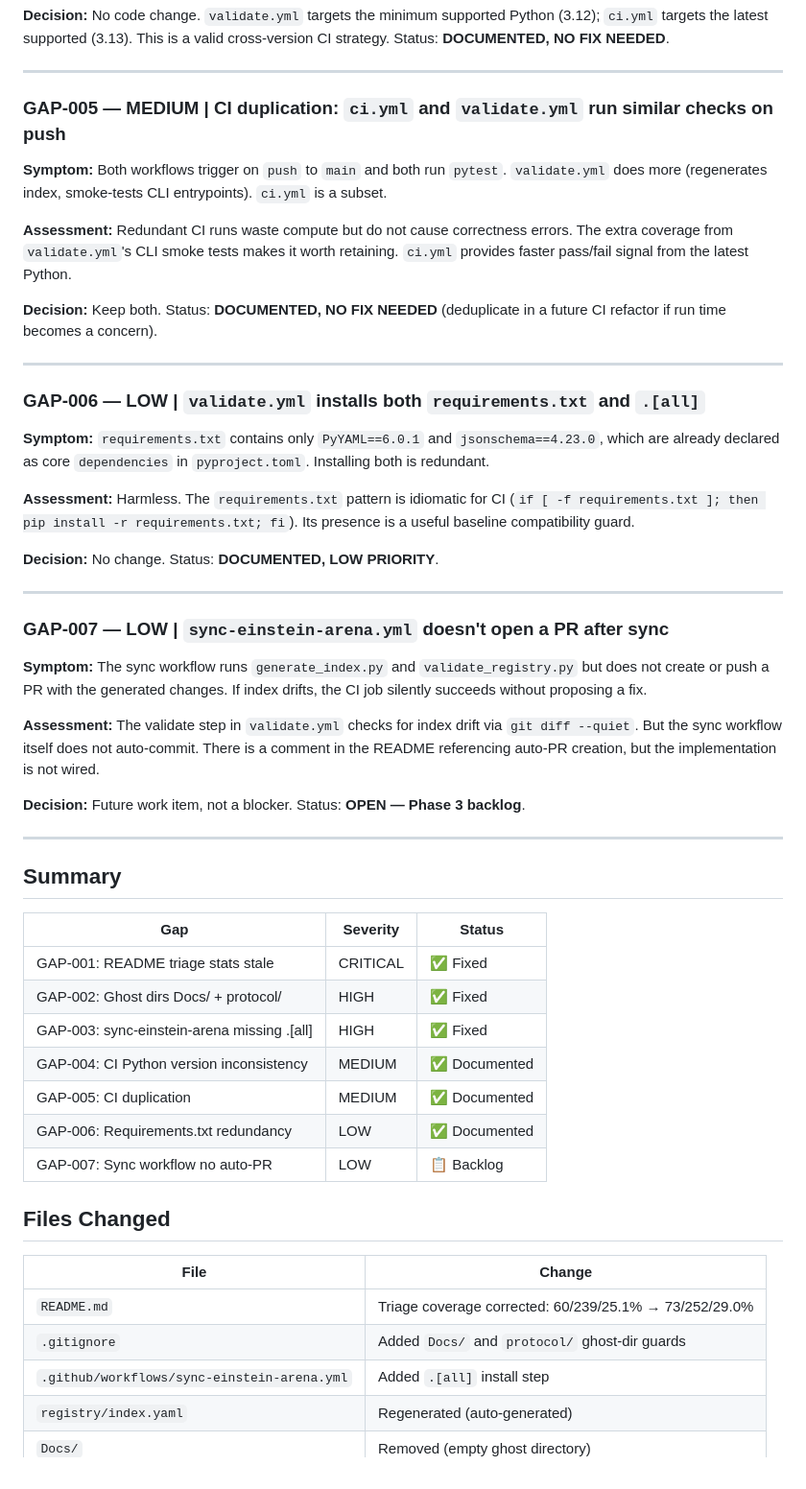
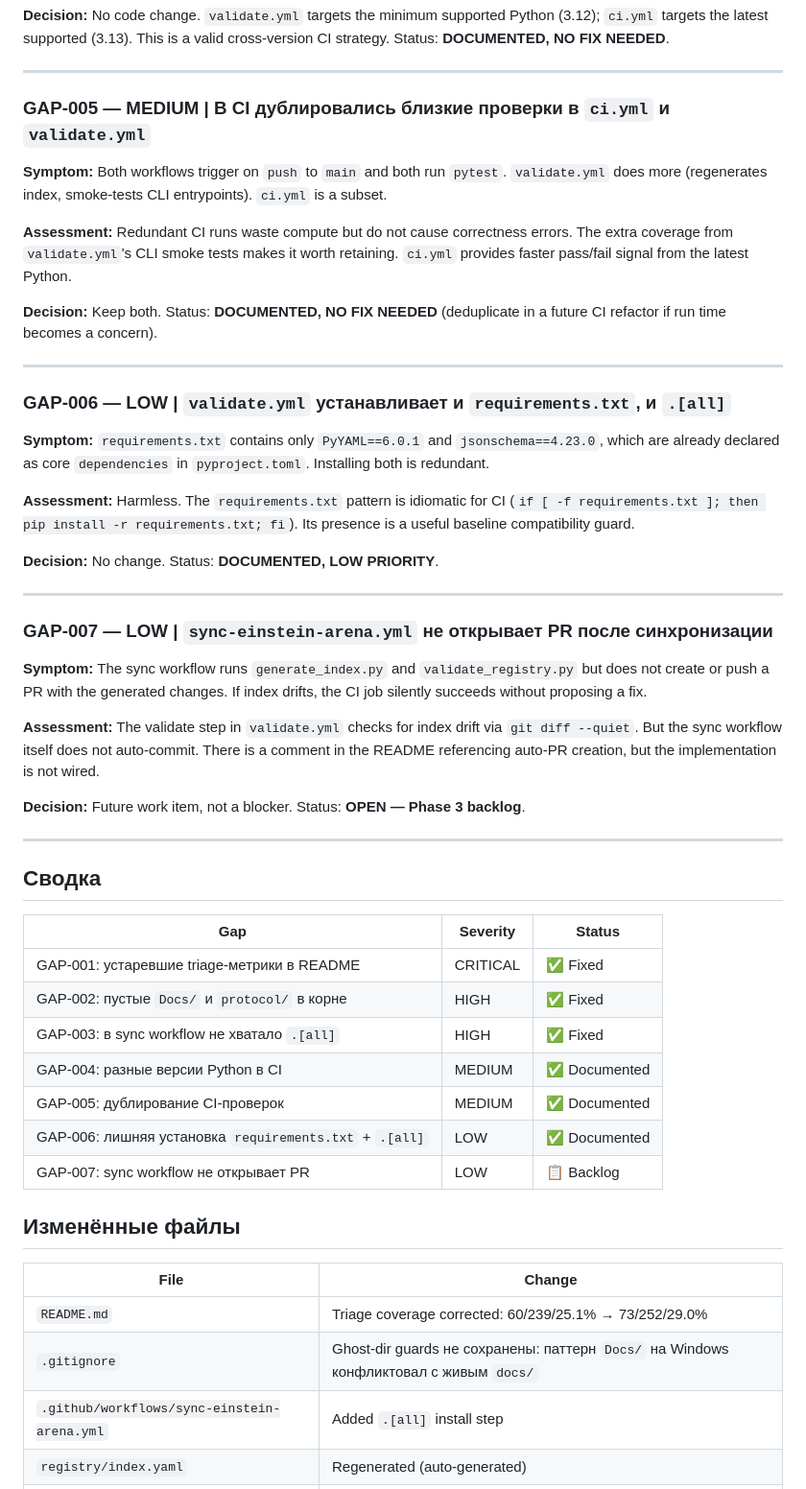
Before and after one commit to KonkovDV/OMEGA-MATH, a Markdown page: docs/reports/HYPER_DEEP_AUDIT_REPORT_2026_04_17.md, the part around one of its changes. Shown at 96% size. Rendered like a GitHub page.

```diff
--- a/docs/reports/HYPER_DEEP_AUDIT_REPORT_2026_04_17.md
+++ b/docs/reports/HYPER_DEEP_AUDIT_REPORT_2026_04_17.md
@@ -86,7 +86,7 @@ Git does not track empty directories, so these were not committed. They are file
 
 ---
 
-### GAP-005 — MEDIUM | CI duplication: `ci.yml` and `validate.yml` run similar checks on push
+### GAP-005 — MEDIUM | В CI дублировались близкие проверки в `ci.yml` и `validate.yml`
 
 **Symptom:** Both workflows trigger on `push` to `main` and both run `pytest`. `validate.yml` does more (regenerates index, smoke-tests CLI entrypoints). `ci.yml` is a subset.
 
@@ -96,7 +96,7 @@ Git does not track empty directories, so these were not committed. They are file
 
 ---
 
-### GAP-006 — LOW | `validate.yml` installs both `requirements.txt` and `.[all]`
+### GAP-006 — LOW | `validate.yml` устанавливает и `requirements.txt`, и `.[all]`
 
 **Symptom:** `requirements.txt` contains only `PyYAML==6.0.1` and `jsonschema==4.23.0`, which are already declared as core `dependencies` in `pyproject.toml`. Installing both is redundant.
 
@@ -106,7 +106,7 @@ Git does not track empty directories, so these were not committed. They are file
 
 ---
 
-### GAP-007 — LOW | `sync-einstein-arena.yml` doesn't open a PR after sync
+### GAP-007 — LOW | `sync-einstein-arena.yml` не открывает PR после синхронизации
 
 **Symptom:** The sync workflow runs `generate_index.py` and `validate_registry.py` but does not create or push a PR with the generated changes. If index drifts, the CI job silently succeeds without proposing a fix.
 
@@ -116,24 +116,24 @@ Git does not track empty directories, so these were not committed. They are file
 
 ---
 
-## Summary
+## Сводка
 
 | Gap | Severity | Status |
 |-----|----------|--------|
-| GAP-001: README triage stats stale | CRITICAL | ✅ Fixed |
-| GAP-002: Ghost dirs Docs/ + protocol/ | HIGH | ✅ Fixed |
-| GAP-003: sync-einstein-arena missing .[all] | HIGH | ✅ Fixed |
-| GAP-004: CI Python version inconsistency | MEDIUM | ✅ Documented |
-| GAP-005: CI duplication | MEDIUM | ✅ Documented |
-| GAP-006: Requirements.txt redundancy | LOW | ✅ Documented |
-| GAP-007: Sync workflow no auto-PR | LOW | 📋 Backlog |
+| GAP-001: устаревшие triage-метрики в README | CRITICAL | ✅ Fixed |
+| GAP-002: пустые `Docs/` и `protocol/` в корне | HIGH | ✅ Fixed |
+| GAP-003: в sync workflow не хватало `.[all]` | HIGH | ✅ Fixed |
+| GAP-004: разные версии Python в CI | MEDIUM | ✅ Documented |
+| GAP-005: дублирование CI-проверок | MEDIUM | ✅ Documented |
+| GAP-006: лишняя установка `requirements.txt` + `.[all]` | LOW | ✅ Documented |
+| GAP-007: sync workflow не открывает PR | LOW | 📋 Backlog |
 
-## Files Changed
+## Изменённые файлы
 
 | File | Change |
 |------|--------|
 | `README.md` | Triage coverage corrected: 60/239/25.1% → 73/252/29.0% |
-| `.gitignore` | Added `Docs/` and `protocol/` ghost-dir guards |
+| `.gitignore` | Ghost-dir guards не сохранены: паттерн `Docs/` на Windows конфликтовал с живым `docs/` |
 | `.github/workflows/sync-einstein-arena.yml` | Added `.[all]` install step |
 | `registry/index.yaml` | Regenerated (auto-generated) |
 | `Docs/` | Removed (empty ghost directory) |
```
Also changed, not shown: other parts of docs/reports/HYPER_DEEP_AUDIT_REPORT_2026_04_17.md (+8 -8 lines), research/OMEGA_6_PHASE_EXECUTION_PLAN_2026_04_05.md (+9 -9 lines).
